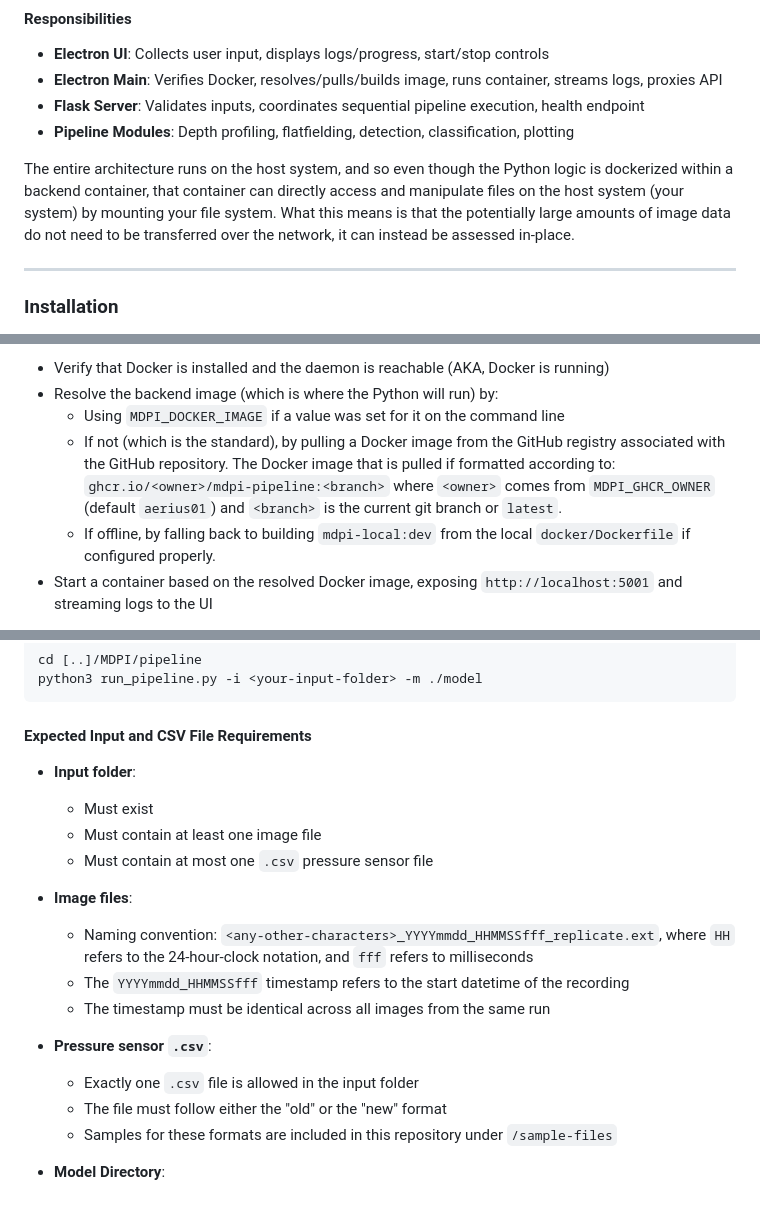
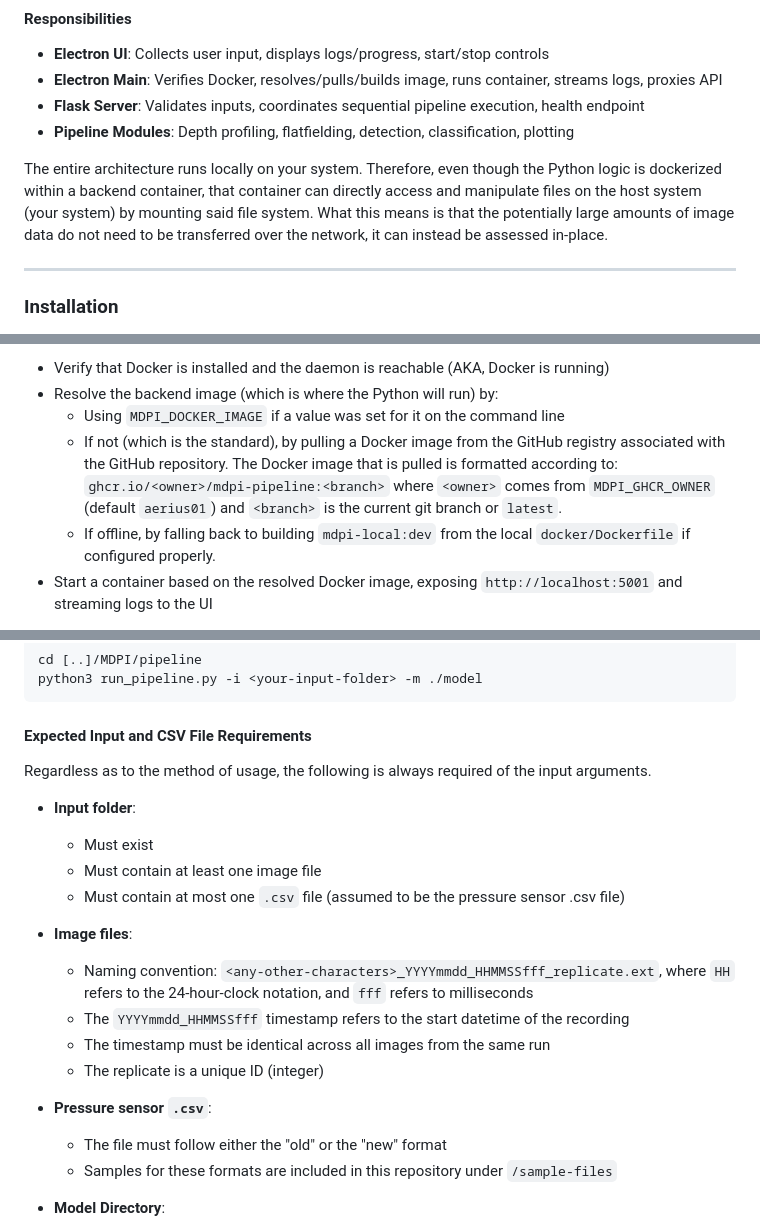
Before and after one commit to Aerius01/MDPI, a Markdown page: README.md, 3 parts joined by grey strips. GitHub-like rendering.

Commit message:
Additional README edits

```diff
--- a/README.md
+++ b/README.md
@@ -122,7 +122,7 @@ flowchart LR
 - **Flask Server**: Validates inputs, coordinates sequential pipeline execution, health endpoint
 - **Pipeline Modules**: Depth profiling, flatfielding, detection, classification, plotting
 
-The entire architecture runs on the host system, and so even though the Python logic is dockerized within a backend container, that container can directly access and manipulate files on the host system (your system) by mounting your file system. What this means is that the potentially large amounts of image data do not need to be transferred over the network, it can instead be assessed in-place.
+The entire architecture runs locally on your system. Therefore, even though the Python logic is dockerized within a backend container, that container can directly access and manipulate files on the host system (your system) by mounting said file system. What this means is that the potentially large amounts of image data do not need to be transferred over the network, it can instead be assessed in-place.
 
 ---
 
@@ -205,7 +205,7 @@ On launch, the Electron app will:
 - Verify that Docker is installed and the daemon is reachable (AKA, Docker is running)
 - Resolve the backend image (which is where the Python will run) by:
   - Using `MDPI_DOCKER_IMAGE` if a value was set for it on the command line
-  - If not (which is the standard), by pulling a Docker image from the GitHub registry associated with the GitHub repository. The Docker image that is pulled if formatted according to: `ghcr.io/<owner>/mdpi-pipeline:<branch>` where `<owner>` comes from `MDPI_GHCR_OWNER` (default `aerius01`) and `<branch>` is the current git branch or `latest`.
+  - If not (which is the standard), by pulling a Docker image from the GitHub registry associated with the GitHub repository. The Docker image that is pulled is formatted according to: `ghcr.io/<owner>/mdpi-pipeline:<branch>` where `<owner>` comes from `MDPI_GHCR_OWNER` (default `aerius01`) and `<branch>` is the current git branch or `latest`.
   - If offline, by falling back to building `mdpi-local:dev` from the local `docker/Dockerfile` if configured properly.
 - Start a container based on the resolved Docker image, exposing `http://localhost:5001` and streaming logs to the UI
 
@@ -298,18 +298,20 @@ python3 run_pipeline.py -i <your-input-folder> -m ./model
 
 #### Expected Input and CSV File Requirements
 
+Regardless as to the method of usage, the following is always required of the input arguments.
+
 - **Input folder**:
   - Must exist
   - Must contain at least one image file
-  - Must contain at most one `.csv` pressure sensor file
+  - Must contain at most one `.csv` file (assumed to be the pressure sensor .csv file)
 
 - **Image files**:
   - Naming convention: `<any-other-characters>_YYYYmmdd_HHMMSSfff_replicate.ext`, where `HH` refers to the 24-hour-clock notation, and `fff` refers to milliseconds
   - The `YYYYmmdd_HHMMSSfff` timestamp refers to the start datetime of the recording
   - The timestamp must be identical across all images from the same run
+  - The replicate is a unique ID (integer)
 
 - **Pressure sensor `.csv`**:
-  - Exactly one `.csv` file is allowed in the input folder
   - The file must follow either the "old" or the "new" format
   - Samples for these formats are included in this repository under `/sample-files`
 
```
Also changed, not shown: other parts of README.md (+1 -1 lines).
